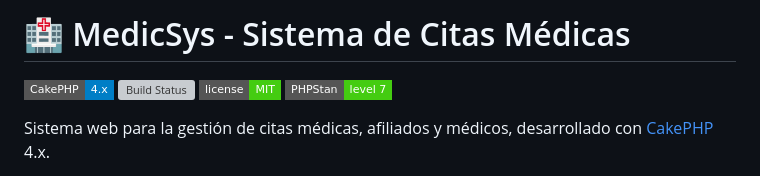
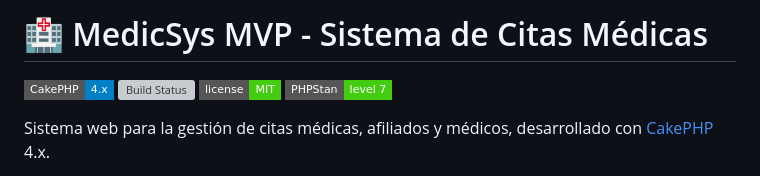
Before and after one commit to Danuzu11/MedicSys, a Markdown page: README.md, the part around the change. Drawn GitHub-style; badges without logos; grey boxes are pictures that could not be loaded.

Commit message:
Update project title to 'MedicSys MVP'

```diff
--- a/README.md
+++ b/README.md
@@ -1,4 +1,4 @@
-# 🏥 MedicSys - Sistema de Citas Médicas
+# 🏥 MedicSys MVP - Sistema de Citas Médicas
 
 ![CakePHP](https://img.shields.io/badge/CakePHP-4.x-blue?logo=cakephp&style=flat-square)
 ![Build Status](https://img.shields.io/github/workflow/status/cakephp/app/CI?style=flat-square)
```
